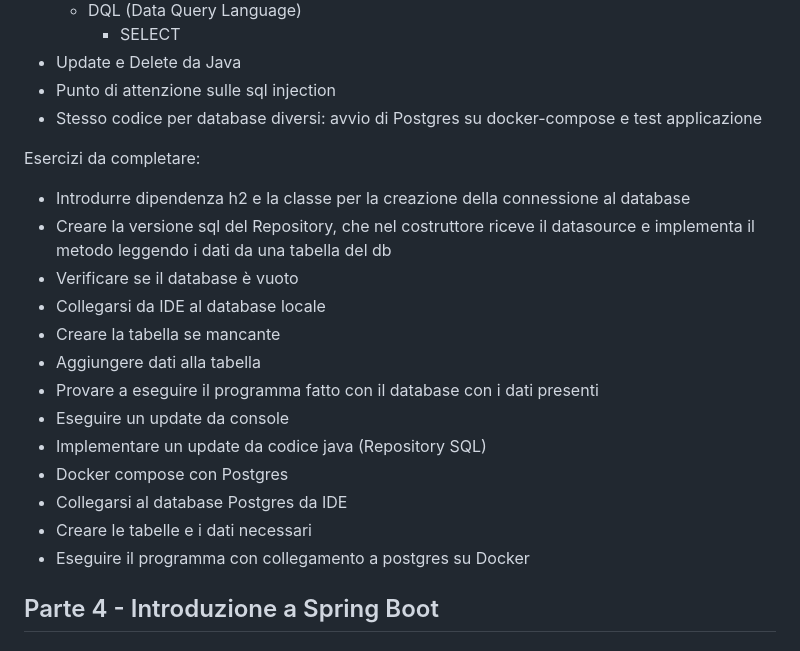
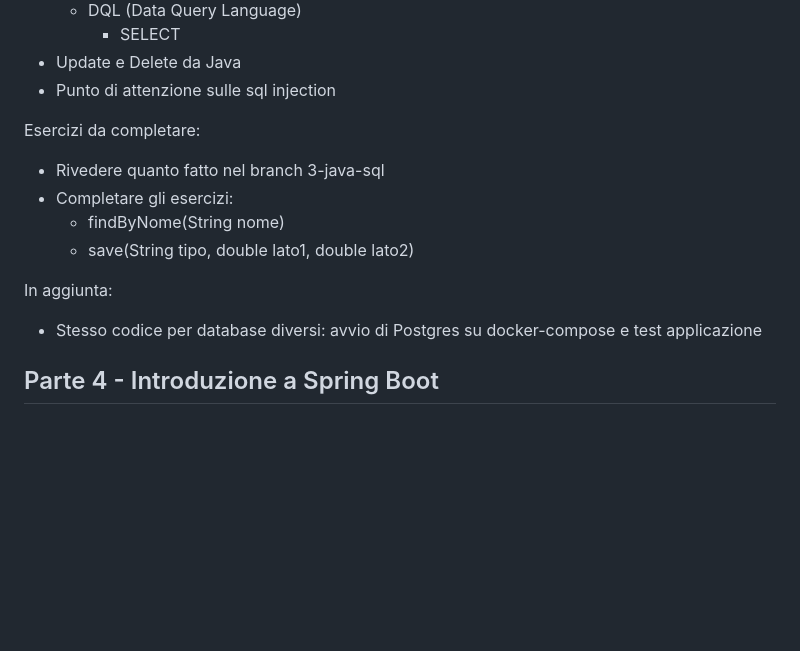
Before and after one commit to intesys/codylab-talent-be-2025, a Markdown page: README.md, the part around the change. GitHub-like rendering; blank space fills up the shorter version.

Commit message:
Aggiornato README.md

```diff
--- a/README.md
+++ b/README.md
@@ -180,24 +180,15 @@ restituisce `java.util.List` di `FormaGeometrica`
     * SELECT
 * Update e Delete da Java
 * Punto di attenzione sulle sql injection
-* Stesso codice per database diversi: avvio di Postgres su docker-compose e test applicazione
 
 Esercizi da completare:
-* Introdurre dipendenza h2 e la classe per la creazione della connessione al database
-* Creare la versione sql del Repository, che nel costruttore riceve il datasource e implementa il metodo leggendo i dati
-da una tabella del db
-* Verificare se il database è vuoto
-* Collegarsi da IDE al database locale
-* Creare la tabella se mancante
-* Aggiungere dati alla tabella
-* Provare a eseguire il programma fatto con il database con i dati presenti
-* Eseguire un update da console
-* Implementare un update da codice java (Repository SQL)
-* Docker compose con Postgres
-* Collegarsi al database Postgres da IDE
-* Creare le tabelle e i dati necessari
-* Eseguire il programma con collegamento a postgres su Docker
+* Rivedere quanto fatto nel branch 3-java-sql
+* Completare gli esercizi:
+  * findByNome(String nome)
+  * save(String tipo, double lato1, double lato2)
 
+In aggiunta:
+* Stesso codice per database diversi: avvio di Postgres su docker-compose e test applicazione
 
 ## Parte 4 - Introduzione a Spring Boot
 ### Argomenti
```
